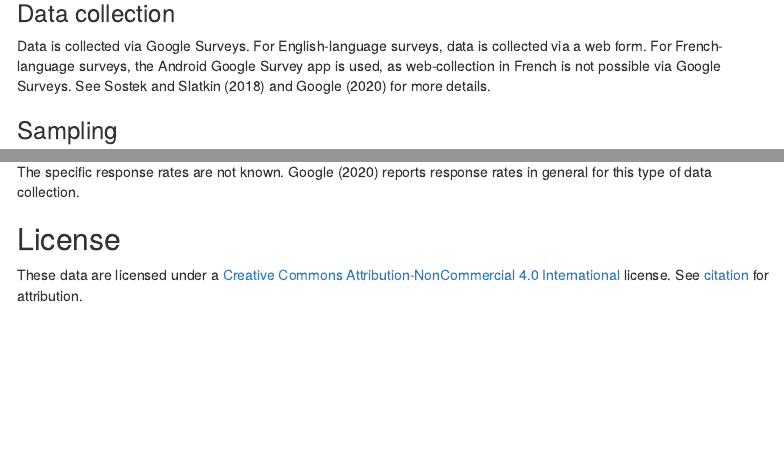
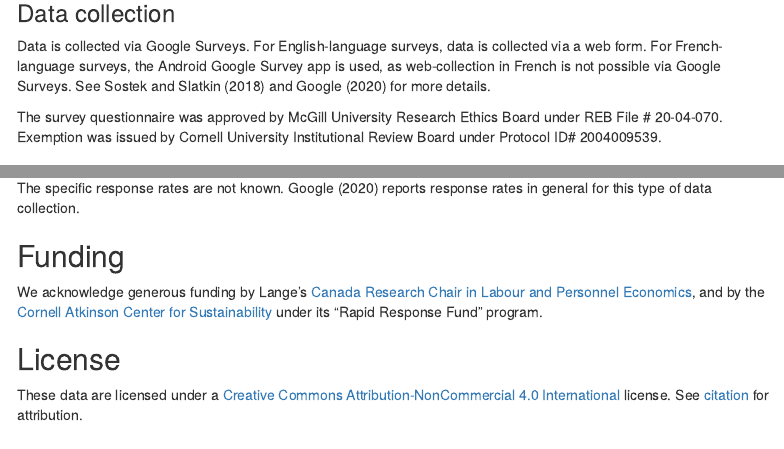
Before and after one commit to labordynamicsinstitute/covid19-expectations-data, an R Markdown document (expectations-codebook.Rmd): the page in a window 1100 px wide, from 5900 px down, and a second part further down, joined at a grey line. Rendered offline with R 4.5, knitr and Pandoc, with nearby package versions; some code elsewhere in the file could not run offline; a font, style sheet, LaTeX package, included part or bibliography that could not be used is replaced or left out; menus at the side of the page are left out.

Commit message:
Added funding and IRB/EB approval

```diff
--- a/expectations-codebook.Rmd
+++ b/expectations-codebook.Rmd
@@ -459,6 +459,8 @@ An additional answer allows respondents to affirm that "such measures are not im
 
 Data is collected via Google Surveys. For English-language surveys, data is collected via a web form. For French-language surveys, the Android Google Survey app is used, as web-collection in French is not possible via Google Surveys. See @sostek_how_2018 and @google_methodology_2020 for more details.
 
+The survey questionnaire was approved by McGill University Research Ethics Board under REB File # 20-04-070. Exemption was issued by Cornell University Institutional Review Board under Protocol ID# 2004009539.
+
 ### Sampling
 
 Google Surveys is an online non-probability survey. It uses  stratified sampling for collection, based (in the US) on the target internet population from the  2017 Current Population Survey (CPS) Computer and Internet Use Supplement [@sostek_how_2018;@google_methodology_2020].
@@ -502,6 +504,10 @@ Privacy and disclosure control are described in @google_methodology_2020. For mo
 The specific response rates are not known. @google_methodology_2020 reports response rates in general for this type of data collection.
 
 
+## Funding
+
+We acknowledge generous funding by Lange’s [Canada Research Chair in Labour and Personnel Economics](https://www.chairs-chaires.gc.ca/chairholders-titulaires/profile-eng.aspx?profileId=3277), and by the [Cornell Atkinson Center for Sustainability](https://www.atkinson.cornell.edu/) under its “Rapid Response Fund” program.
+
 ## License
 
 These data are licensed under a [Creative Commons Attribution-NonCommercial 4.0 International](https://creativecommons.org/licenses/by-nc/4.0/) license. See [citation] for attribution.
```
